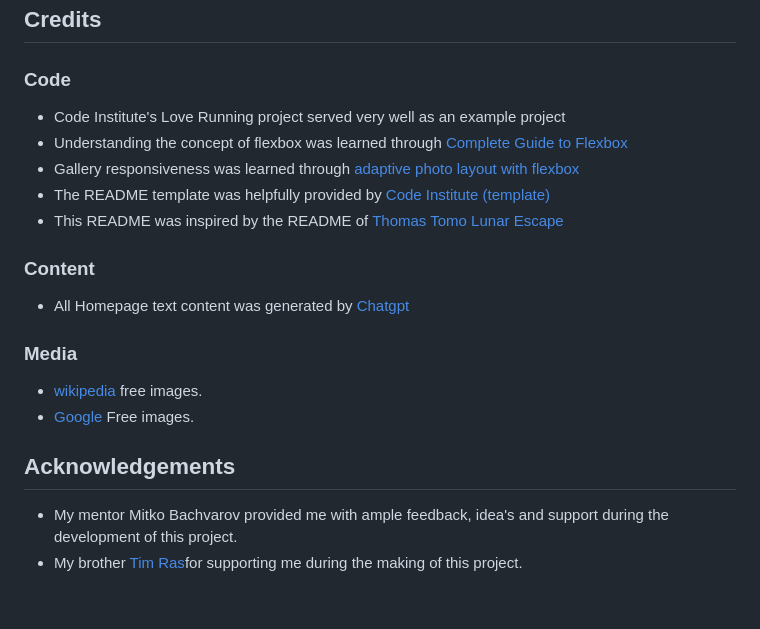
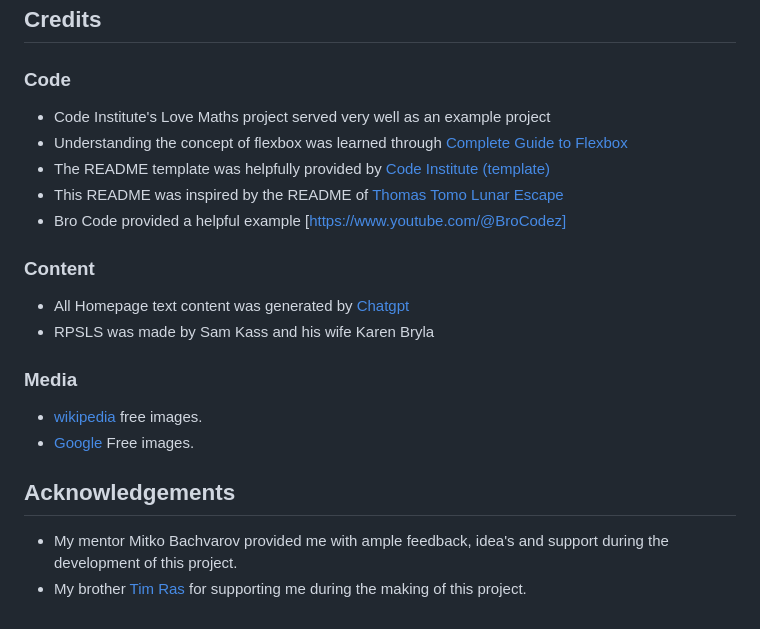
Before and after one commit to rasm1/RPSLS-showdown, a Markdown page: README.md, the part around the change. Rendered like a GitHub page.

Commit message:
DOCS: Add credits

```diff
--- a/README.md
+++ b/README.md
@@ -260,15 +260,16 @@ By forking the repository, we make a copy of the original repository on our GitH
 ## Credits
 
 ### Code
- * Code Institute's Love Running project served very well as an example project
+ * Code Institute's Love Maths project served very well as an example project
  * Understanding the concept of flexbox was learned through [Complete Guide to Flexbox](https://css-tricks.com/snippets/css/a-guide-to-flexbox/)
- * Gallery responsiveness was learned through [adaptive photo layout with flexbox](https://css-tricks.com/adaptive-photo-layout-with-flexbox/)
  * The README template was helpfully provided by [Code Institute (template)](https://github.com/Code-Institute-Solutions/SampleREADME)
  * This README was inspired by the README of [Thomas Tomo Lunar Escape](https://github.com/Thomas-Tomo/Lunar-Escape)
+ * Bro Code provided a helpful example [https://www.youtube.com/@BroCodez]
 
 ### Content
 
  * All Homepage text content was generated by [Chatgpt](https://chat.openai.com)
+ * RPSLS was made by Sam Kass and his wife Karen Bryla
 
 ### Media
  * [wikipedia](https://nl.wikipedia.org/wiki/Hoofdpagina) free images.
@@ -278,4 +279,4 @@ By forking the repository, we make a copy of the original repository on our GitH
 ## Acknowledgements
 
  * My mentor Mitko Bachvarov provided me with ample feedback, idea's and support during the development of this project.
- * My brother  [Tim Ras](https://github.com/TimRas)for supporting me during the making of this project.
+ * My brother  [Tim Ras](https://github.com/TimRas) for supporting me during the making of this project.
```
